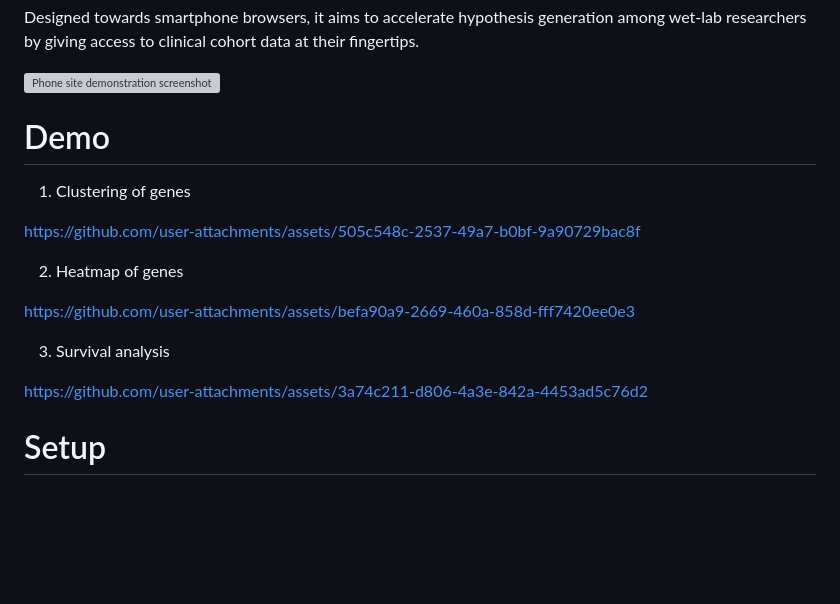
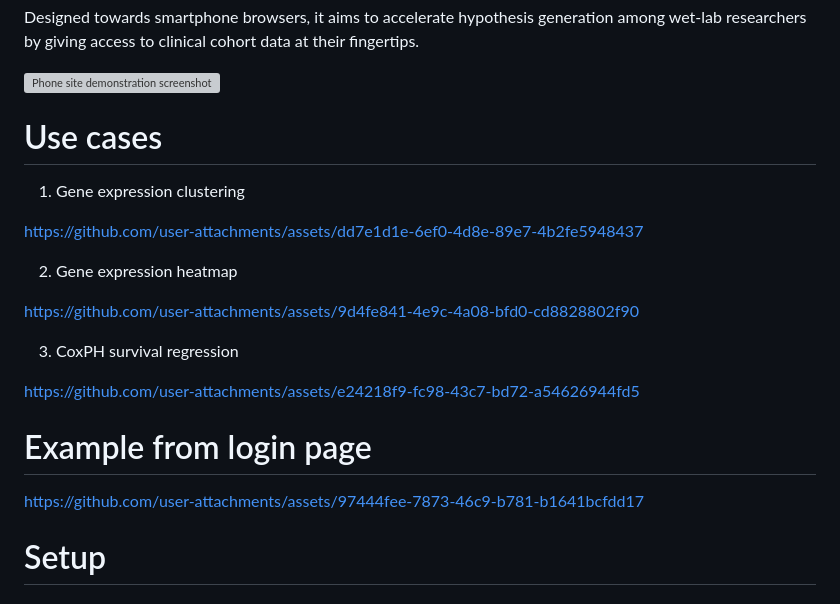
Before and after one commit to JiaGengChang/MyeGPT, a Markdown page: README.md, the part around the change. Drawn GitHub-style; blank space fills up the shorter version; grey boxes are pictures that could not be loaded.

```diff
--- a/README.md
+++ b/README.md
@@ -7,19 +7,23 @@ Designed towards smartphone browsers, it aims to accelerate hypothesis generatio
 <img height="800" width="536" alt="Phone site demonstration screenshot" src="https://github.com/user-attachments/assets/8ecc60f5-4d9d-4f6e-8685-0f9b557500be" />
 
 
-# Demo
+# Use cases
 
-1. Clustering of genes
+1. Gene expression clustering
 
-https://github.com/user-attachments/assets/505c548c-2537-49a7-b0bf-9a90729bac8f
+https://github.com/user-attachments/assets/dd7e1d1e-6ef0-4d8e-89e7-4b2fe5948437
 
-2. Heatmap of genes
+2. Gene expression heatmap
 
-https://github.com/user-attachments/assets/befa90a9-2669-460a-858d-fff7420ee0e3
+https://github.com/user-attachments/assets/9d4fe841-4e9c-4a08-bfd0-cd8828802f90
 
-3. Survival analysis
+3. CoxPH survival regression
 
-https://github.com/user-attachments/assets/3a74c211-d806-4a3e-842a-4453ad5c76d2
+https://github.com/user-attachments/assets/e24218f9-fc98-43c7-bd72-a54626944fd5
+
+# Example from login page
+
+https://github.com/user-attachments/assets/97444fee-7873-46c9-b781-b1641bcfdd17
 
 
 # Setup
```
